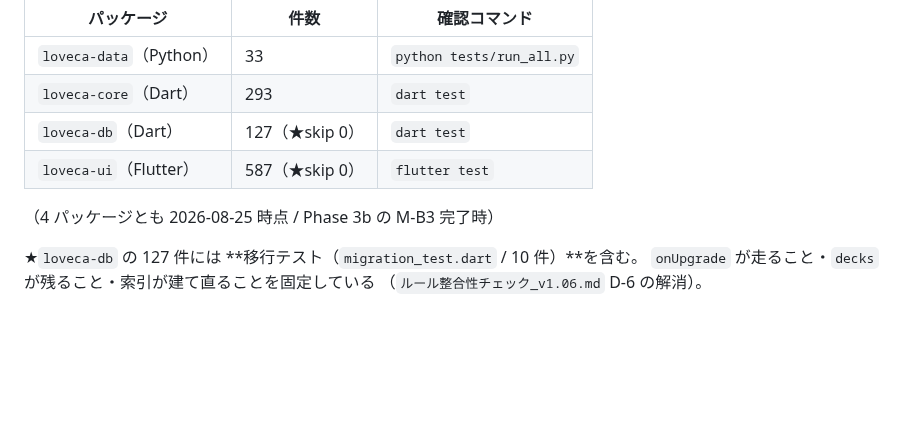
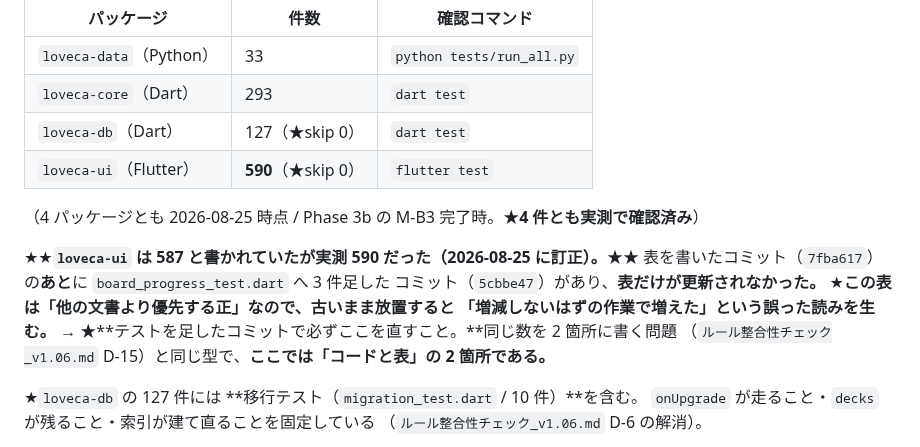
Before and after one commit to avidreadersheep/loveca, a Markdown page: CLAUDE.md, the part around the change. Drawn GitHub-style; blank space fills up the shorter version.

Commit message:
テスト件数の表が M-B3 の時点で古くなっていた（loveca-ui 587 → 実測 590）
今回の作業は文書だけでコードを 1 行も変えていないのに、flutter test が 590 を
返した。調べると、表を書いたコミット 7fba617 のあとに board_progress_test.dart へ
3 件足したコミット 5cbbe47 があり、表だけが更新されていなかった。

CLAUDE.md §3 は「テスト件数の正はここ」と定めているので、古いまま放置すると
「増減しないはずの作業で増えた」という誤った読みを生む。実測して直した。

4 パッケージとも実測で確認した。loveca-data 33 / loveca-core 293 /
loveca-db 127（skip 0）/ loveca-ui 590（skip 0）。

Co-Authored-By: Claude Opus 5 <noreply@anthropic.com>

```diff
--- a/CLAUDE.md
+++ b/CLAUDE.md
@@ -253,9 +253,17 @@ git ls-files --others --ignored --exclude-standard \
 | `loveca-data`（Python） | 33 | `python tests/run_all.py` |
 | `loveca-core`（Dart） | 293 | `dart test` |
 | `loveca-db`（Dart） | 127（★skip 0） | `dart test` |
-| `loveca-ui`（Flutter） | 587（★skip 0） | `flutter test` |
+| `loveca-ui`（Flutter） | **590**（★skip 0） | `flutter test` |
 
-（4 パッケージとも 2026-08-25 時点 / Phase 3b の M-B3 完了時）
+（4 パッケージとも 2026-08-25 時点 / Phase 3b の M-B3 完了時。★**4 件とも実測で確認済み**）
+
+★★**`loveca-ui` は 587 と書かれていたが実測 590 だった（2026-08-25 に訂正）。**★★
+表を書いたコミット（`7fba617`）の**あと**に `board_progress_test.dart` へ 3 件足した
+コミット（`5cbbe47`）があり、**表だけが更新されなかった。**
+★**この表は「他の文書より優先する正」なので、古いまま放置すると
+「増減しないはずの作業で増えた」という誤った読みを生む。**
+→ ★**テストを足したコミットで必ずここを直すこと。**同じ数を 2 箇所に書く問題
+（`ルール整合性チェック_v1.06.md` D-15）と同じ型で、**ここでは「コードと表」の 2 箇所である。**
 
 ★`loveca-db` の 127 件には **移行テスト（`migration_test.dart` / 10 件）**を含む。
 `onUpgrade` が走ること・`decks` が残ること・索引が建て直ることを固定している
```
